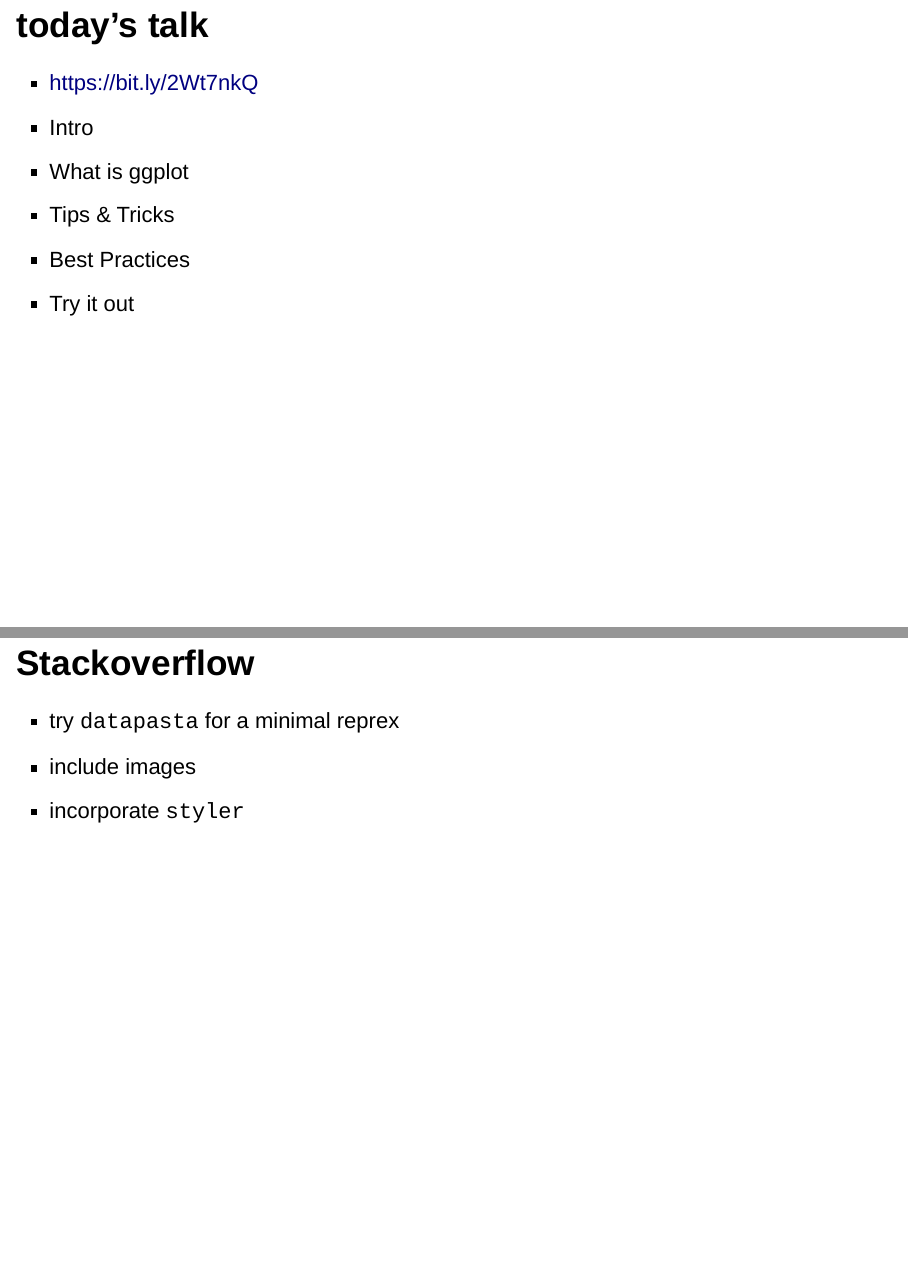
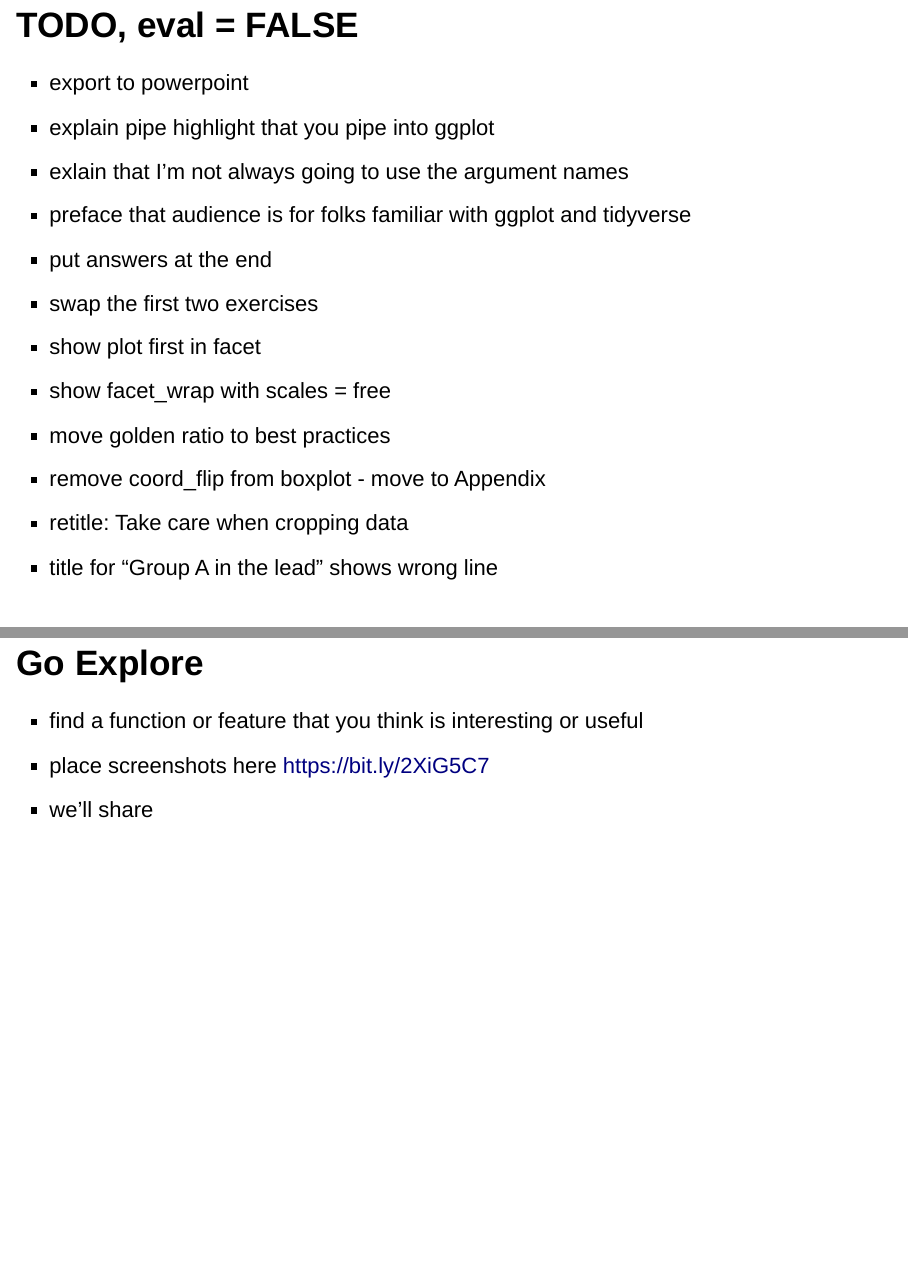
Before and after one commit to rjake/talks-and-presentations, an R Markdown document (data_viz.Rmd): pages 2 and 47 of 47 before the commit and pages 2 and 49 of 49 after it, joined at a grey line. Rendered offline with R 4.5, knitr and Pandoc, with nearby package versions; drawn as Slidy slides in place of the format the file asks for; some code elsewhere in the file could not run offline.

Commit message:
Add to-do list

````diff
--- a/data_viz.Rmd
+++ b/data_viz.Rmd
@@ -4,6 +4,20 @@ author: "Jake Riley"
 date: "June 8, 2019"
 output: ioslides_presentation
 ---
+
+## TODO, eval = FALSE
+ - export to powerpoint
+ - explain pipe highlight that you pipe into ggplot
+ - exlain that I'm not always going to use the argument names
+ - preface that audience is for folks familiar with ggplot and tidyverse
+ - put answers at the end
+ - swap the first two exercises
+ - show plot first in facet
+ - show facet_wrap with scales = free
+ - move golden ratio to best practices
+ - remove coord_flip from boxplot - move to Appendix
+ - retitle: Take care when cropping data
+ - title for "Group A in the lead" shows wrong line
 
 ```{r setup, include=FALSE}
 knitr::opts_chunk$set(
@@ -447,10 +472,8 @@ p <-
 * [cowplot](https://cran.r-project.org/web/packages/cowplot/vignettes/introduction.html)
 * [more](https://www.ggplot2-exts.org/ggiraph.html)
 
-# Go Explore
+## Go Explore
 
-## Stackoverflow
-
-* try `datapasta` for a minimal reprex
-* include images
-* incorporate `styler`
+* find a function or feature that you think is interesting or useful
+* place screenshots here https://bit.ly/2XiG5C7
+* we'll share
````
Also changed, not shown: data_viz.Rmd (19 more changed lines).
